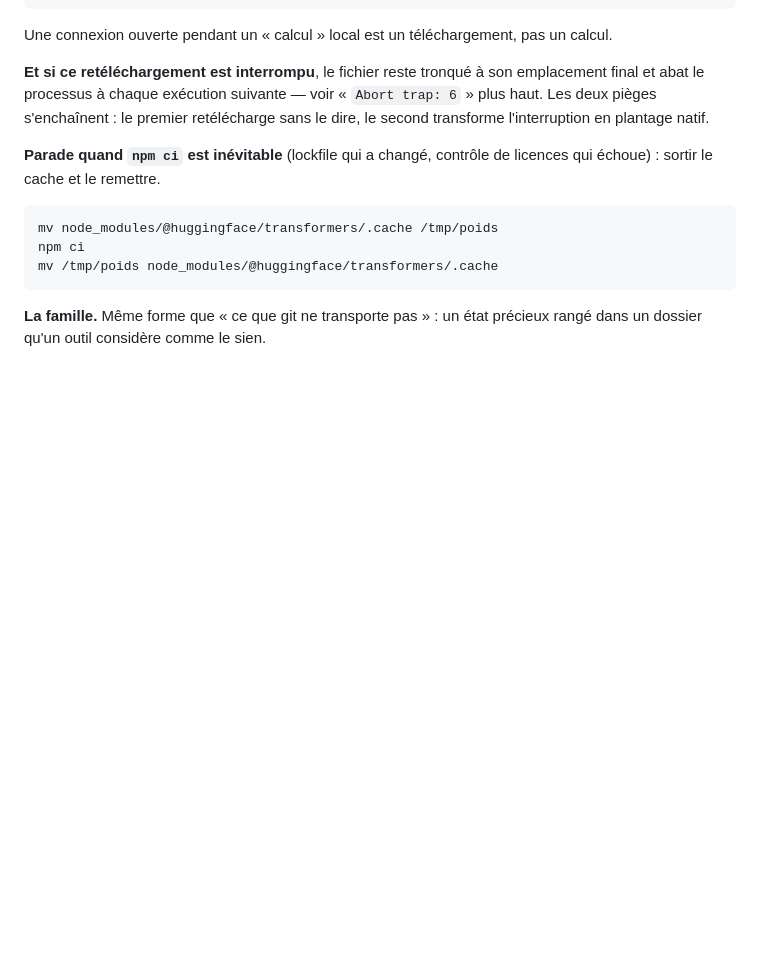
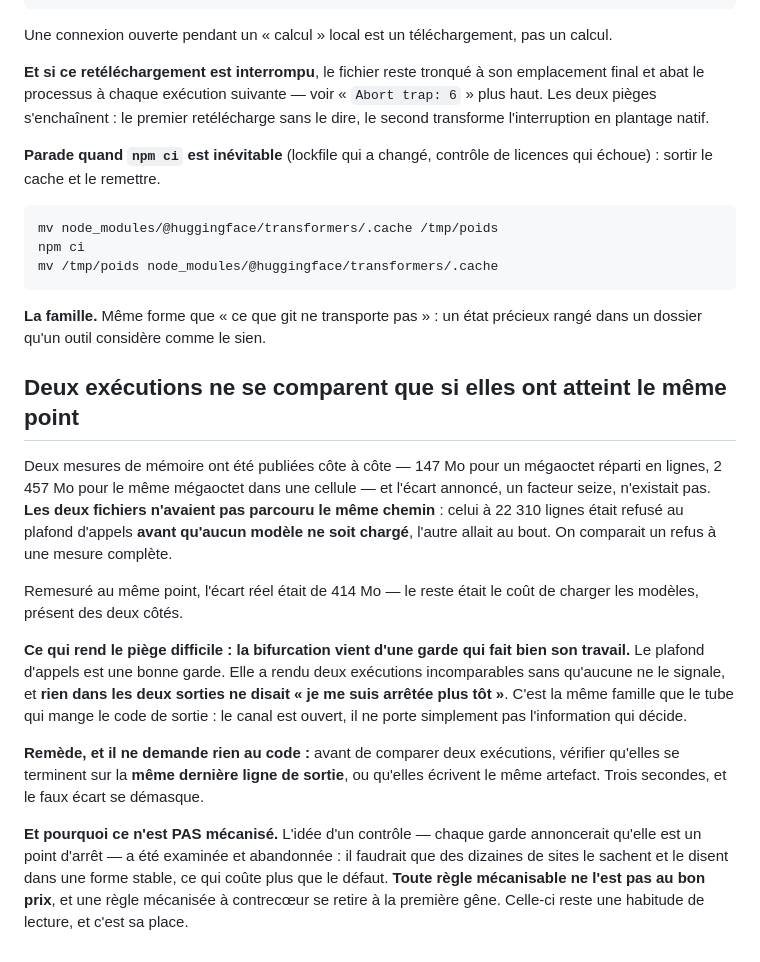
Before and after one commit to ArslaneSempai-ui/cascade-routing, a Markdown page: PIEGES.md, the part around the change. GitHub-like rendering; blank space fills up the shorter version.

Commit message:
Two runs only compare if they reached the same point
Two memory figures were published side by side — 147 MB for a megabyte spread over rows, 2457
for the same megabyte in one cell — and the sixteenfold gap did not exist. The two files had
not taken the same path: the 22 310-row one was refused at the call ceiling before any model
loaded, the other ran to the end. A refusal was being compared with a full measurement.
Remeasured at the same point, the real gap was 414 MB.

What makes it hard is that the fork came from a guard doing its job properly. The call
ceiling is a good guard. It made two runs incomparable without either of them saying so, and
nothing in the two outputs read "I stopped early". Same family as the pipe that eats an exit
code: the channel is open, it simply does not carry the deciding information.

The remedy asks nothing of the code — check that both runs end on the same last line, or
write the same artefact.

And it is deliberately not mechanised. Having every guard announce itself as a stopping point
would need dozens of sites to know it and say it in a stable form, which costs more than the
defect. Not every mechanisable rule is mechanisable at the right price, and a rule mechanised
reluctantly gets removed at the first inconvenience. This one stays a reading habit.

Co-Authored-By: Claude Opus 5 <noreply@anthropic.com>

```diff
--- a/PIEGES.md
+++ b/PIEGES.md
@@ -601,3 +601,30 @@ en plantage natif.
 
 **La famille.** Même forme que « ce que git ne transporte pas » : un état précieux rangé dans
 un dossier qu'un outil considère comme le sien.
+
+## Deux exécutions ne se comparent que si elles ont atteint le même point
+
+Deux mesures de mémoire ont été publiées côte à côte — 147 Mo pour un mégaoctet réparti en
+lignes, 2 457 Mo pour le même mégaoctet dans une cellule — et l'écart annoncé, un facteur
+seize, n'existait pas. **Les deux fichiers n'avaient pas parcouru le même chemin** : celui à
+22 310 lignes était refusé au plafond d'appels **avant qu'aucun modèle ne soit chargé**,
+l'autre allait au bout. On comparait un refus à une mesure complète.
+
+Remesuré au même point, l'écart réel était de 414 Mo — le reste était le coût de charger les
+modèles, présent des deux côtés.
+
+**Ce qui rend le piège difficile : la bifurcation vient d'une garde qui fait bien son
+travail.** Le plafond d'appels est une bonne garde. Elle a rendu deux exécutions
+incomparables sans qu'aucune ne le signale, et **rien dans les deux sorties ne disait « je me
+suis arrêtée plus tôt »**. C'est la même famille que le tube qui mange le code de sortie : le
+canal est ouvert, il ne porte simplement pas l'information qui décide.
+
+**Remède, et il ne demande rien au code :** avant de comparer deux exécutions, vérifier
+qu'elles se terminent sur la **même dernière ligne de sortie**, ou qu'elles écrivent le même
+artefact. Trois secondes, et le faux écart se démasque.
+
+**Et pourquoi ce n'est PAS mécanisé.** L'idée d'un contrôle — chaque garde annoncerait
+qu'elle est un point d'arrêt — a été examinée et abandonnée : il faudrait que des dizaines de
+sites le sachent et le disent dans une forme stable, ce qui coûte plus que le défaut.
+**Toute règle mécanisable ne l'est pas au bon prix**, et une règle mécanisée à contrecœur se
+retire à la première gêne. Celle-ci reste une habitude de lecture, et c'est sa place.
```
